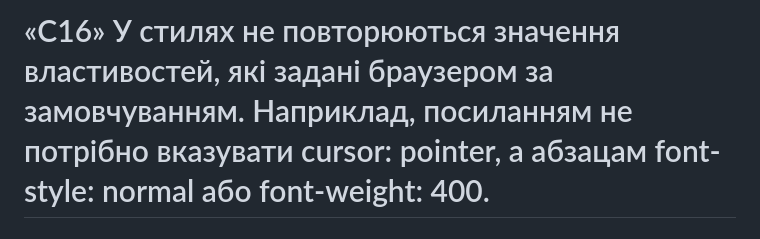
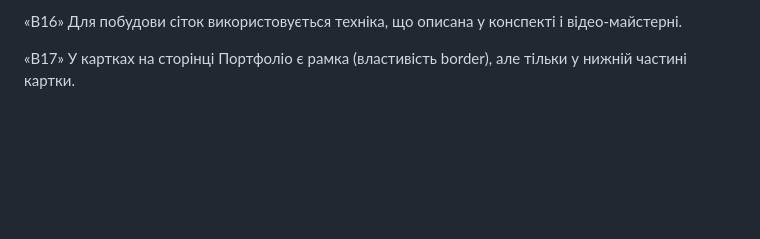
Before and after one commit to vinvas94/woolf-markup-hw-03, a Markdown page: README.md, the part around one of its changes. GitHub-like rendering; blank space fills up the shorter version.

```diff
--- a/README.md
+++ b/README.md
@@ -86,2 +50,4 @@
 
-# «С16» У стилях не повторюються значення властивостей, які задані браузером за замовчуванням. Наприклад, посиланням не потрібно вказувати cursor: pointer, а абзацам font-style: normal або font-weight: 400.
+«B16» Для побудови сіток використовується техніка, що описана у конспекті і відео-майстерні.
+
+«B17» У картках на сторінці Портфоліо є рамка (властивість border), але тільки у нижній частині картки.
```
Also changed, not shown: other parts of README.md (+18 -54 lines).
